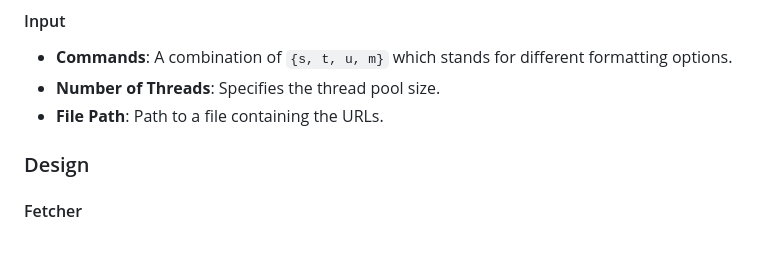
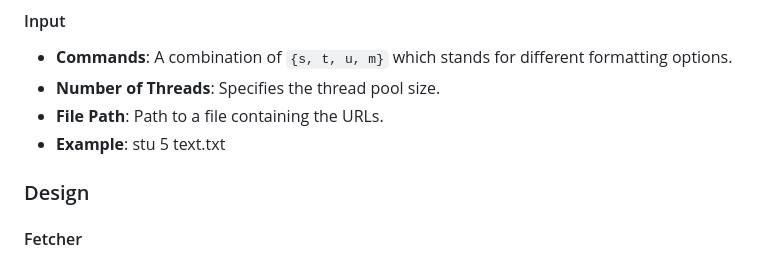
Before and after one commit to YanivGabay/JavaFetcher, a Markdown page: README.md, the part around the change. GitHub-like rendering.

```diff
--- a/README.md
+++ b/README.md
@@ -12,6 +12,7 @@ The program processes URLs from a given file using a thread pool. Each URL is fe
 - **Commands**: A combination of `{s, t, u, m}` which stands for different formatting options.
 - **Number of Threads**: Specifies the thread pool size.
 - **File Path**: Path to a file containing the URLs.
+- **Example**: stu 5 text.txt
 
 ### Design
 
```
